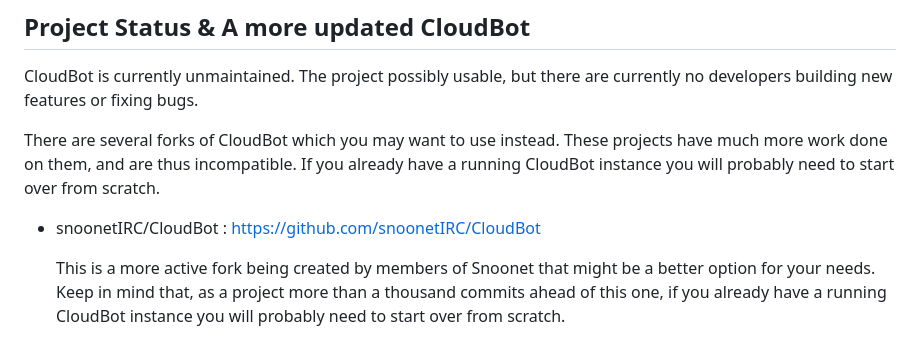
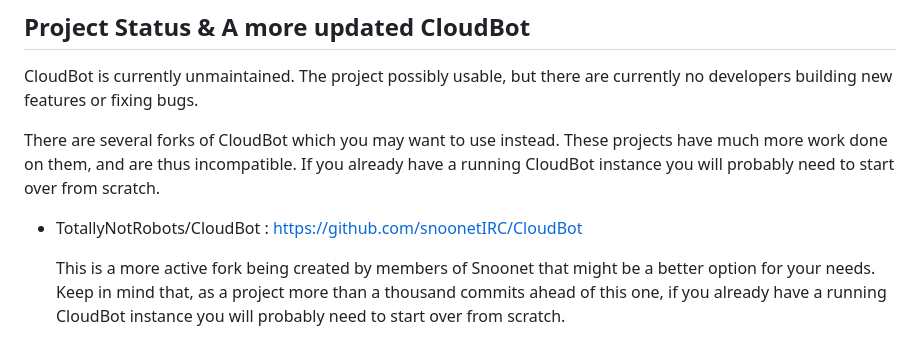
Before and after one commit to CloudBotIRC/CloudBot, a Markdown page: README.md, the part around the change. Drawn GitHub-style.

Commit message:
Update fork link

```diff
--- a/README.md
+++ b/README.md
@@ -9,7 +9,7 @@ CloudBot is currently unmaintained. The project possibly usable, but there are c
 There are several forks of CloudBot which you may want to use instead. These projects have much more work done on them, and are thus incompatible. If you already have a running CloudBot instance you will probably need to start over from
 scratch.
 
-- snoonetIRC/CloudBot : https://github.com/snoonetIRC/CloudBot
+- TotallyNotRobots/CloudBot : [https://github.com/snoonetIRC/CloudBot](https://github.com/TotallyNotRobots/CloudBot)
 
   This is a more active fork being created by members of Snoonet that might be a better option for your needs. Keep in mind that, as a project more than a thousand commits ahead of this one, if you already have a running CloudBot instance you will probably need to start over from scratch.
 
```
